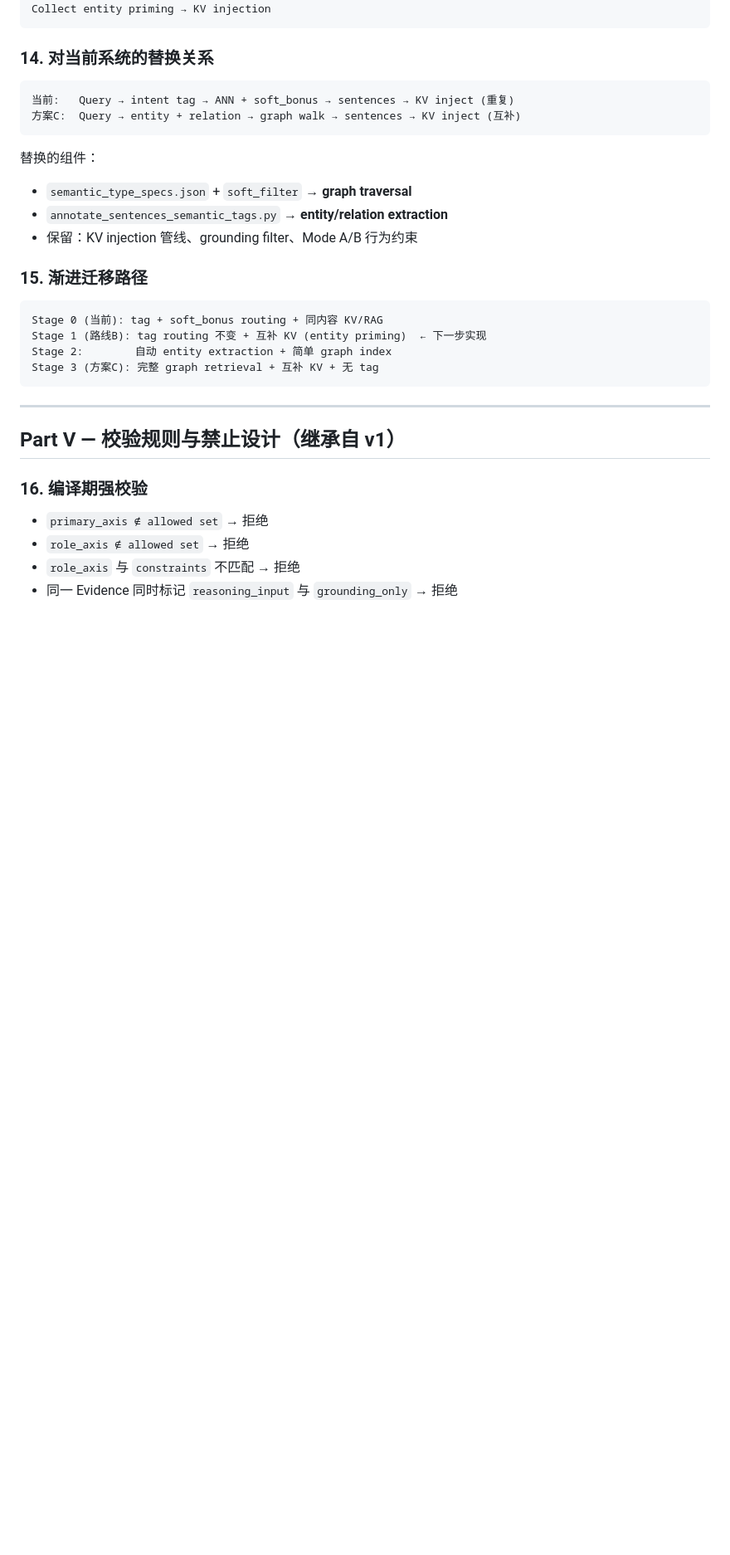
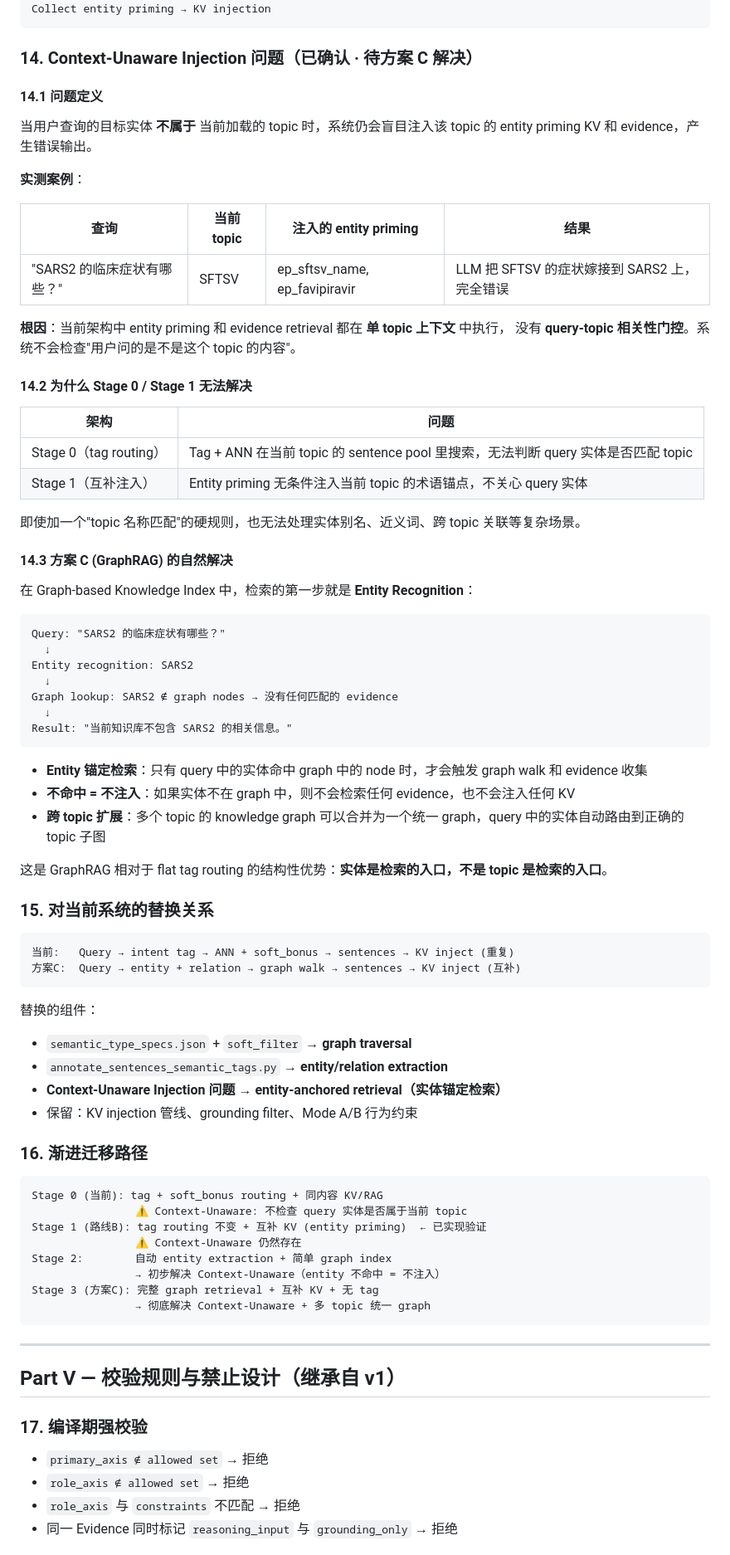
Before and after one commit to jubin75/KVI, a Markdown page: docs/13_Konwledge_signaure.md, the part around one of its changes. Shown at 83% size. GitHub-like rendering; blank space fills up the shorter version.

Commit message:
KVI的全局变量功能

````diff
--- a/docs/13_Konwledge_signaure.md
+++ b/docs/13_Konwledge_signaure.md
@@ -205,7 +205,52 @@ Collect provenance sentences → RAG prompt
 Collect entity priming → KV injection
 ```
 
-### 14. 对当前系统的替换关系
+### 14. Context-Unaware Injection 问题（已确认 · 待方案 C 解决）
+
+#### 14.1 问题定义
+
+当用户查询的目标实体 **不属于** 当前加载的 topic 时，系统仍会盲目注入该 topic 的
+entity priming KV 和 evidence，产生错误输出。
+
+**实测案例**：
+
+| 查询 | 当前 topic | 注入的 entity priming | 结果 |
+|------|-----------|---------------------|------|
+| "SARS2 的临床症状有哪些？" | SFTSV | ep_sftsv_name, ep_favipiravir | LLM 把 SFTSV 的症状嫁接到 SARS2 上，完全错误 |
+
+**根因**：当前架构中 entity priming 和 evidence retrieval 都在 **单 topic 上下文** 中执行，
+没有 **query-topic 相关性门控**。系统不会检查"用户问的是不是这个 topic 的内容"。
+
+#### 14.2 为什么 Stage 0 / Stage 1 无法解决
+
+| 架构 | 问题 |
+|------|------|
+| Stage 0（tag routing） | Tag + ANN 在当前 topic 的 sentence pool 里搜索，无法判断 query 实体是否匹配 topic |
+| Stage 1（互补注入） | Entity priming 无条件注入当前 topic 的术语锚点，不关心 query 实体 |
+
+即使加一个"topic 名称匹配"的硬规则，也无法处理实体别名、近义词、跨 topic 关联等复杂场景。
+
+#### 14.3 方案 C (GraphRAG) 的自然解决
+
+在 Graph-based Knowledge Index 中，检索的第一步就是 **Entity Recognition**：
+
+```
+Query: "SARS2 的临床症状有哪些？"
+  ↓
+Entity recognition: SARS2
+  ↓
+Graph lookup: SARS2 ∉ graph nodes → 没有任何匹配的 evidence
+  ↓
+Result: "当前知识库不包含 SARS2 的相关信息。"
+```
+
+- **Entity 锚定检索**：只有 query 中的实体命中 graph 中的 node 时，才会触发 graph walk 和 evidence 收集
+- **不命中 = 不注入**：如果实体不在 graph 中，则不会检索任何 evidence，也不会注入任何 KV
+- **跨 topic 扩展**：多个 topic 的 knowledge graph 可以合并为一个统一 graph，query 中的实体自动路由到正确的 topic 子图
+
+这是 GraphRAG 相对于 flat tag routing 的结构性优势：**实体是检索的入口，不是 topic 是检索的入口**。
+
+### 15. 对当前系统的替换关系
 
 ```
 当前:   Query → intent tag → ANN + soft_bonus → sentences → KV inject (重复)
@@ -215,22 +260,27 @@ Collect entity priming → KV injection
 替换的组件：
 - `semantic_type_specs.json` + `soft_filter` → **graph traversal**
 - `annotate_sentences_semantic_tags.py` → **entity/relation extraction**
+- **Context-Unaware Injection 问题** → **entity-anchored retrieval（实体锚定检索）**
 - 保留：KV injection 管线、grounding filter、Mode A/B 行为约束
 
-### 15. 渐进迁移路径
+### 16. 渐进迁移路径
 
 ```
 Stage 0 (当前): tag + soft_bonus routing + 同内容 KV/RAG
-Stage 1 (路线B): tag routing 不变 + 互补 KV (entity priming)  ← 下一步实现
+                ⚠ Context-Unaware: 不检查 query 实体是否属于当前 topic
+Stage 1 (路线B): tag routing 不变 + 互补 KV (entity priming)  ← 已实现验证
+                ⚠ Context-Unaware 仍然存在
 Stage 2:        自动 entity extraction + 简单 graph index
+                → 初步解决 Context-Unaware（entity 不命中 = 不注入）
 Stage 3 (方案C): 完整 graph retrieval + 互补 KV + 无 tag
+                → 彻底解决 Context-Unaware + 多 topic 统一 graph
 ```
 
 ---
 
 ## Part V — 校验规则与禁止设计（继承自 v1）
 
-### 16. 编译期强校验
+### 17. 编译期强校验
 
 - `primary_axis ∉ allowed set` → 拒绝
 - `role_axis ∉ allowed set` → 拒绝
````
Also changed, not shown: other parts of docs/13_Konwledge_signaure.md (+5 -3 lines).
